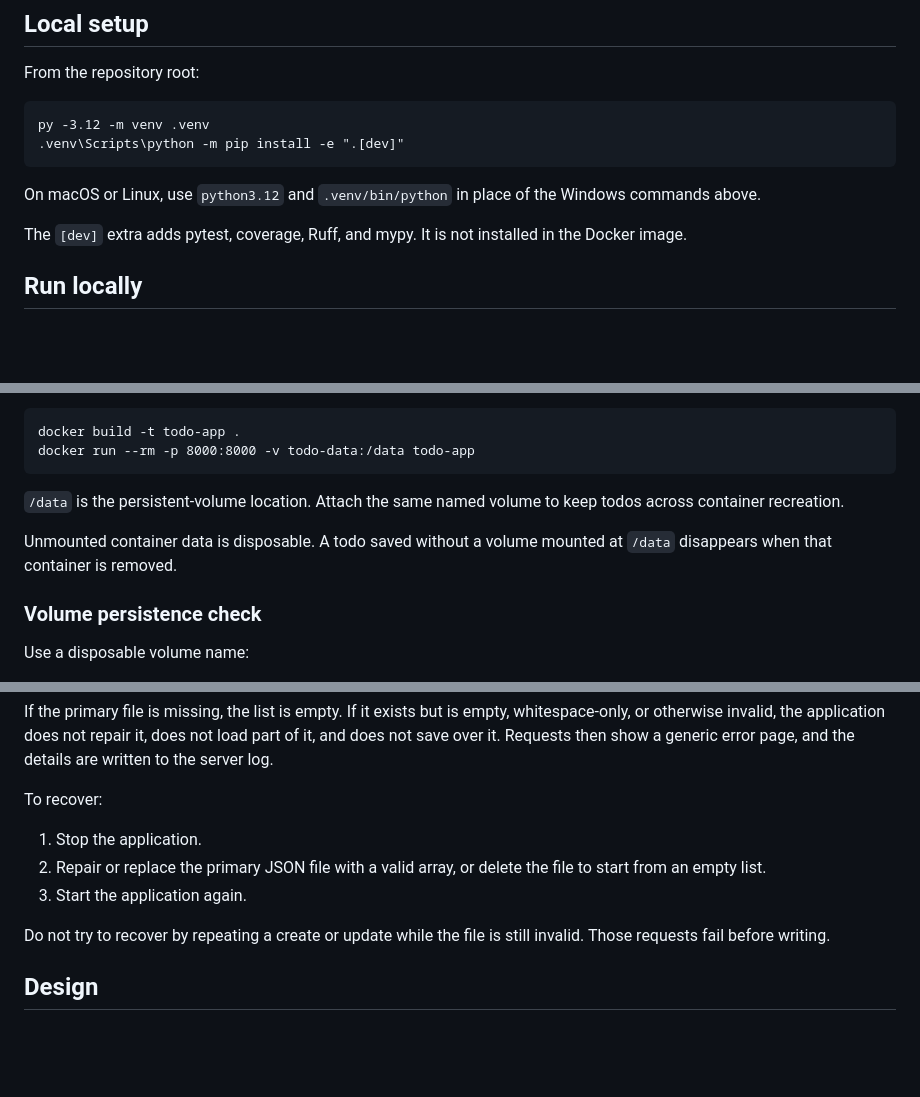
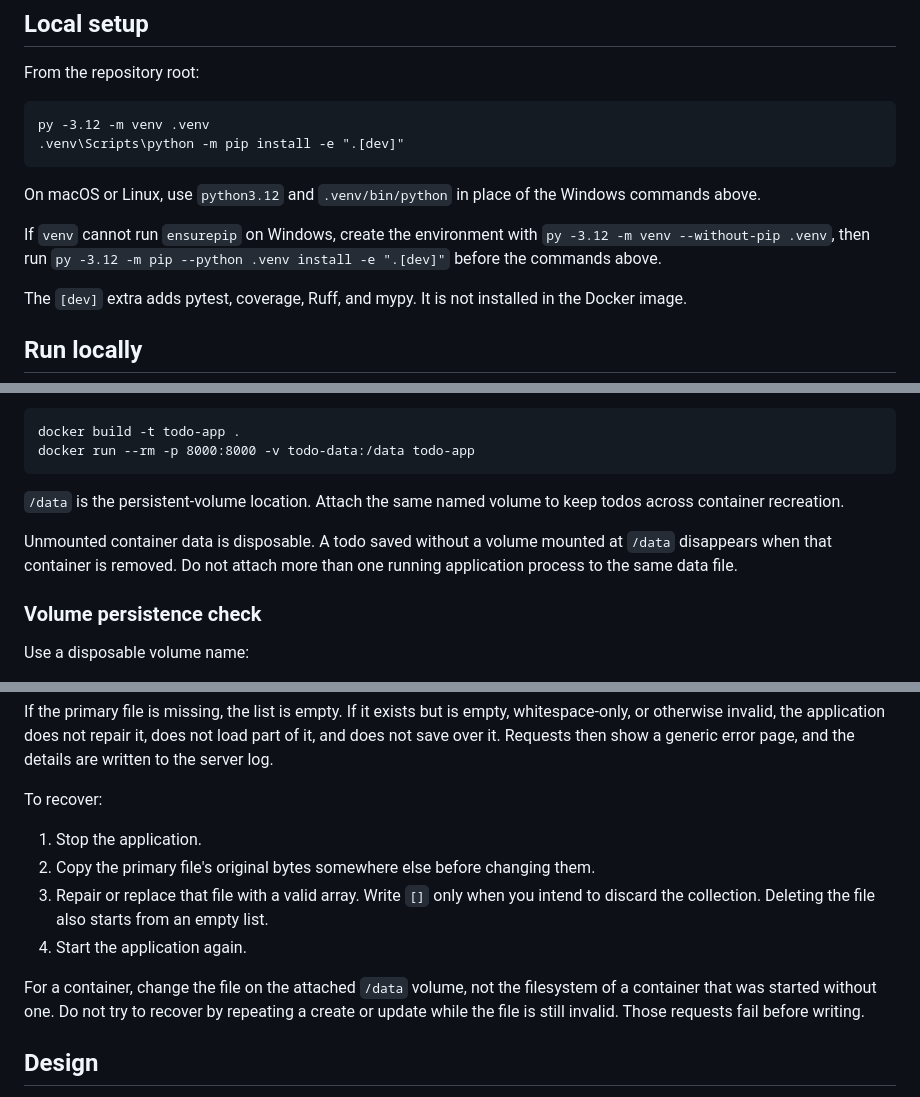
Before and after one commit to RaymondMin72/Todo-Application-Assignment, a Markdown page: README.md, 3 parts joined by grey strips. Rendered like a GitHub page; blank space fills up the shorter version.

Commit message:
docs: document safe recovery and the single-writer limit

````diff
--- a/README.md
+++ b/README.md
@@ -19,6 +19,8 @@ py -3.12 -m venv .venv
 ```
 
 On macOS or Linux, use `python3.12` and `.venv/bin/python` in place of the Windows commands above.
+
+If `venv` cannot run `ensurepip` on Windows, create the environment with `py -3.12 -m venv --without-pip .venv`, then run `py -3.12 -m pip --python .venv install -e ".[dev]"` before the commands above.
 
 The `[dev]` extra adds pytest, coverage, Ruff, and mypy. It is not installed in the Docker image.
 
@@ -56,7 +58,7 @@ docker run --rm -p 8000:8000 -v todo-data:/data todo-app
 
 `/data` is the persistent-volume location. Attach the same named volume to keep todos across container recreation.
 
-Unmounted container data is disposable. A todo saved without a volume mounted at `/data` disappears when that container is removed.
+Unmounted container data is disposable. A todo saved without a volume mounted at `/data` disappears when that container is removed. Do not attach more than one running application process to the same data file.
 
 ### Volume persistence check
 
@@ -79,10 +81,11 @@ If the primary file is missing, the list is empty. If it exists but is empty, wh
 To recover:
 
 1. Stop the application.
-2. Repair or replace the primary JSON file with a valid array, or delete the file to start from an empty list.
-3. Start the application again.
+2. Copy the primary file's original bytes somewhere else before changing them.
+3. Repair or replace that file with a valid array. Write `[]` only when you intend to discard the collection. Deleting the file also starts from an empty list.
+4. Start the application again.
 
-Do not try to recover by repeating a create or update while the file is still invalid. Those requests fail before writing.
+For a container, change the file on the attached `/data` volume, not the filesystem of a container that was started without one. Do not try to recover by repeating a create or update while the file is still invalid. Those requests fail before writing.
 
 ## Design
 
````
